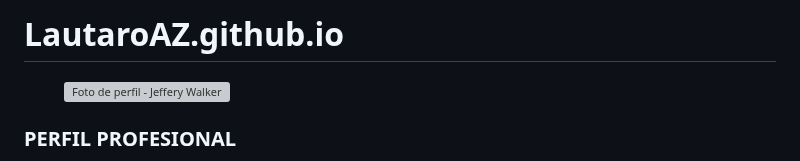
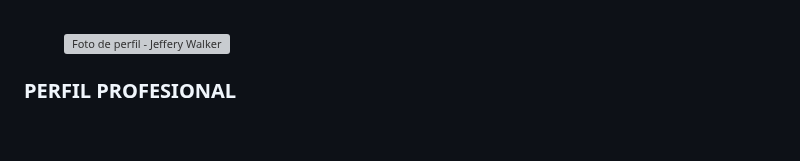
Before and after one commit to LautaroAZ/LautaroAZ.github.io, a Markdown page: README.md, the part around one of its changes. Drawn GitHub-style; blank space fills up the shorter version; grey boxes are pictures that could not be loaded.

```diff
--- a/README.md
+++ b/README.md
@@ -1,4 +1,3 @@
-# LautaroAZ.github.io
 <!DOCTYPE html>
 <html lang="es">
 <head>
```
Also changed, not shown: other parts of README.md (+1 -0 lines).
